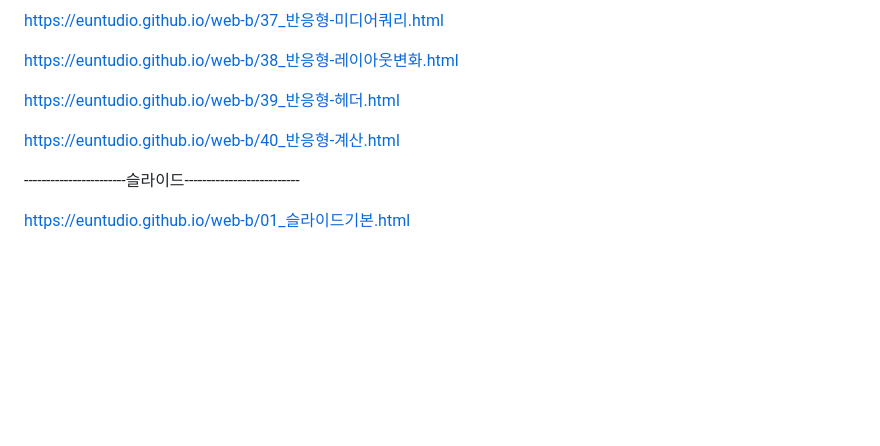
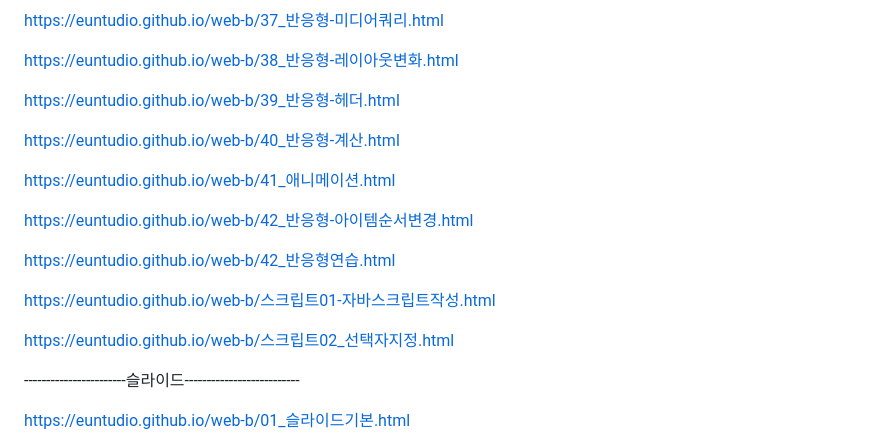
Before and after one commit to euntudio/web-b, a Markdown page: README.md, the part around the change. GitHub-like rendering; blank space fills up the shorter version.

```diff
--- a/README.md
+++ b/README.md
@@ -160,6 +160,21 @@ https://euntudio.github.io/web-b/39_반응형-헤더.html
 https://euntudio.github.io/web-b/40_반응형-계산.html
 
 
+https://euntudio.github.io/web-b/41_애니메이션.html
+
+
+https://euntudio.github.io/web-b/42_반응형-아이템순서변경.html
+
+
+https://euntudio.github.io/web-b/42_반응형연습.html
+
+
+https://euntudio.github.io/web-b/스크립트01-자바스크립트작성.html
+
+
+https://euntudio.github.io/web-b/스크립트02_선택자지정.html
+
+
 -----------------------슬라이드--------------------------
 
 
```
